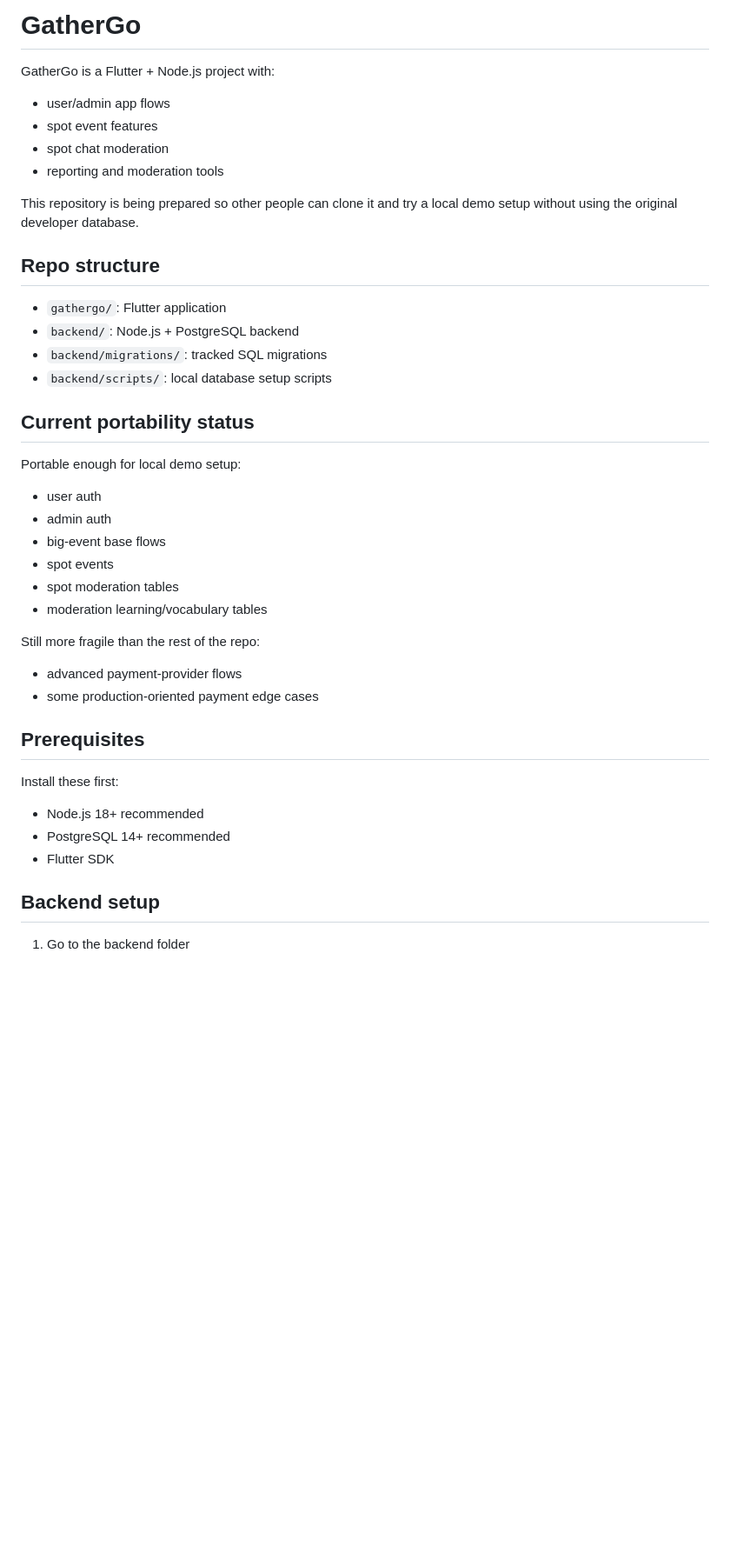
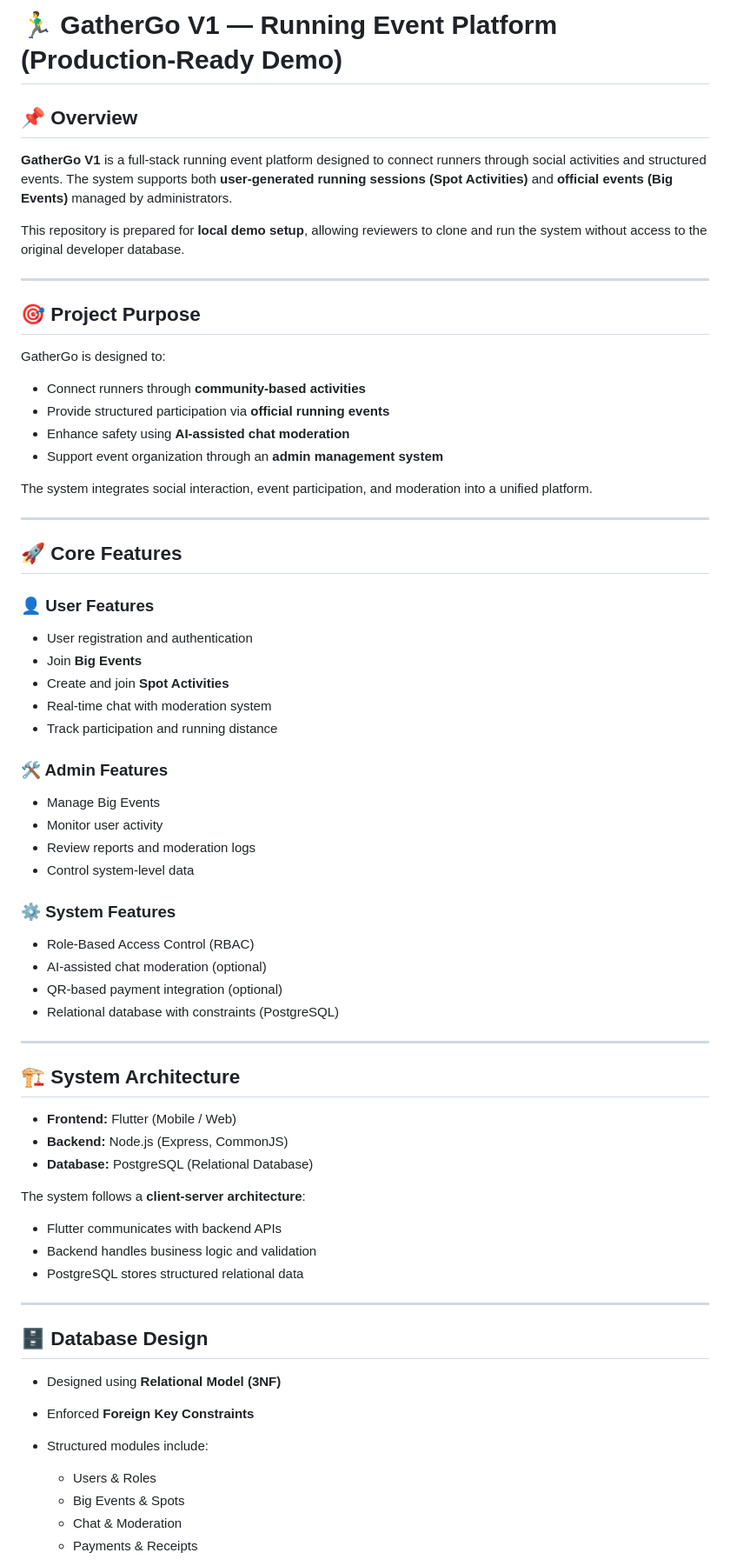
Before and after one commit to Yotsapat03/GatherGo_V1, a Markdown page: README.md, the part around one of its changes. Shown at 87% size. GitHub-like rendering; blank space fills up the shorter version.

```diff
--- a/README.md
+++ b/README.md
@@ -1,45 +1,75 @@
-# GatherGo
+# 🏃‍♂️ GatherGo V1 — Running Event Platform (Production-Ready Demo)
 
-GatherGo is a Flutter + Node.js project with:
+## 📌 Overview
 
-- user/admin app flows
-- spot event features
-- spot chat moderation
-- reporting and moderation tools
+**GatherGo V1** is a full-stack running event platform designed to connect runners through social activities and structured events.
+The system supports both **user-generated running sessions (Spot Activities)** and **official events (Big Events)** managed by administrators.
 
-This repository is being prepared so other people can clone it and try a local demo setup without using the original developer database.
+This repository is prepared for **local demo setup**, allowing reviewers to clone and run the system without access to the original developer database.
 
-## Repo structure
+---
 
-- `gathergo/`: Flutter application
-- `backend/`: Node.js + PostgreSQL backend
-- `backend/migrations/`: tracked SQL migrations
-- `backend/scripts/`: local database setup scripts
+## 🎯 Project Purpose
 
-## Current portability status
+GatherGo is designed to:
 
-Portable enough for local demo setup:
+* Connect runners through **community-based activities**
+* Provide structured participation via **official running events**
+* Enhance safety using **AI-assisted chat moderation**
+* Support event organization through an **admin management system**
 
-- user auth
-- admin auth
-- big-event base flows
-- spot events
-- spot moderation tables
-- moderation learning/vocabulary tables
+The system integrates social interaction, event participation, and moderation into a unified platform.
 
-Still more fragile than the rest of the repo:
+---
 
-- advanced payment-provider flows
-- some production-oriented payment edge cases
+## 🚀 Core Features
 
-## Prerequisites
+### 👤 User Features
 
-Install these first:
+* User registration and authentication
+* Join **Big Events**
+* Create and join **Spot Activities**
+* Real-time chat with moderation system
+* Track participation and running distance
 
-- Node.js 18+ recommended
-- PostgreSQL 14+ recommended
-- Flutter SDK
+### 🛠️ Admin Features
 
-## Backend setup
+* Manage Big Events
+* Monitor user activity
+* Review reports and moderation logs
+* Control system-level data
 
-1. Go to the backend folder
+### ⚙️ System Features
+
+* Role-Based Access Control (RBAC)
+* AI-assisted chat moderation (optional)
+* QR-based payment integration (optional)
+* Relational database with constraints (PostgreSQL)
+
+---
+
+## 🏗️ System Architecture
+
+* **Frontend:** Flutter (Mobile / Web)
+* **Backend:** Node.js (Express, CommonJS)
+* **Database:** PostgreSQL (Relational Database)
+
+The system follows a **client-server architecture**:
+
+* Flutter communicates with backend APIs
+* Backend handles business logic and validation
+* PostgreSQL stores structured relational data
+
+---
+
+## 🗄️ Database Design
+
+* Designed using **Relational Model (3NF)**
+* Enforced **Foreign Key Constraints**
+* Structured modules include:
+
+  * Users & Roles
+  * Big Events & Spots
+  * Chat & Moderation
+  * Payments & Receipts
+
```
Also changed, not shown: other parts of README.md (+147 -82 lines).
